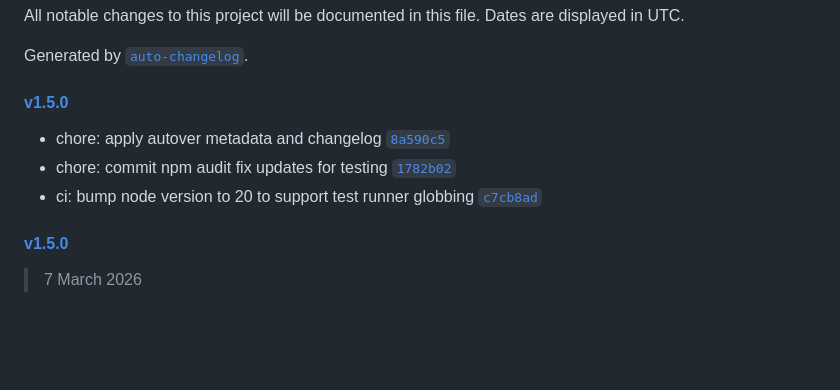
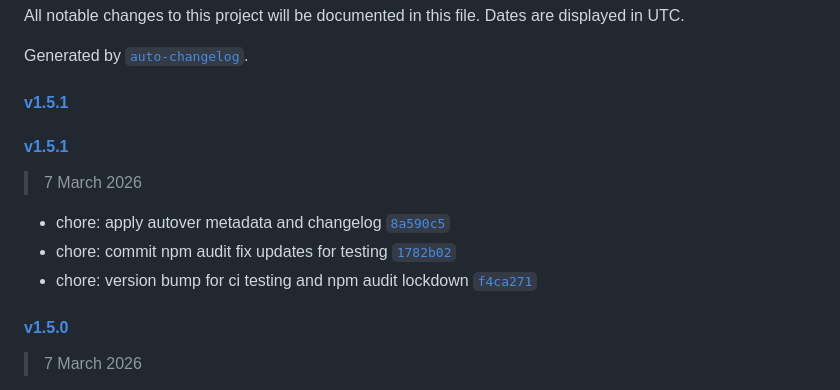
Before and after one commit to yammm/ynode-cluster, a Markdown page: CHANGELOG.md, the part around the change. Rendered like a GitHub page; blank space fills up the shorter version.

Commit message:
chore: generated changelog
Signed-off-by: Michael Welter <me@mikinho.com>

```diff
--- a/CHANGELOG.md
+++ b/CHANGELOG.md
@@ -4,11 +4,15 @@ All notable changes to this project will be documented in this file. Dates are d
 
 Generated by [`auto-changelog`](https://github.com/CookPete/auto-changelog).
 
-#### [v1.5.0](https://github.com/yammm/ynode-cluster/compare/v1.5.0...v1.5.0)
+#### [v1.5.1](https://github.com/yammm/ynode-cluster/compare/v1.5.1...v1.5.1)
+
+#### [v1.5.1](https://github.com/yammm/ynode-cluster/compare/v1.5.0...v1.5.1)
+
+> 7 March 2026
 
 - chore: apply autover metadata and changelog [`8a590c5`](https://github.com/yammm/ynode-cluster/commit/8a590c501b608bcb9558f443139ac739a076251c)
 - chore: commit npm audit fix updates for testing [`1782b02`](https://github.com/yammm/ynode-cluster/commit/1782b0296e74cbf3da3d266a1f12010a44f91474)
-- ci: bump node version to 20 to support test runner globbing [`c7cb8ad`](https://github.com/yammm/ynode-cluster/commit/c7cb8ad054b1d0e19749bfdbfd7032eb1efffc62)
+- chore: version bump for ci testing and npm audit lockdown [`f4ca271`](https://github.com/yammm/ynode-cluster/commit/f4ca27127e4e20b5f4865a484e8ceea12547a1a7)
 
 #### [v1.5.0](https://github.com/yammm/ynode-cluster/compare/v1.4.0...v1.5.0)
 
```
